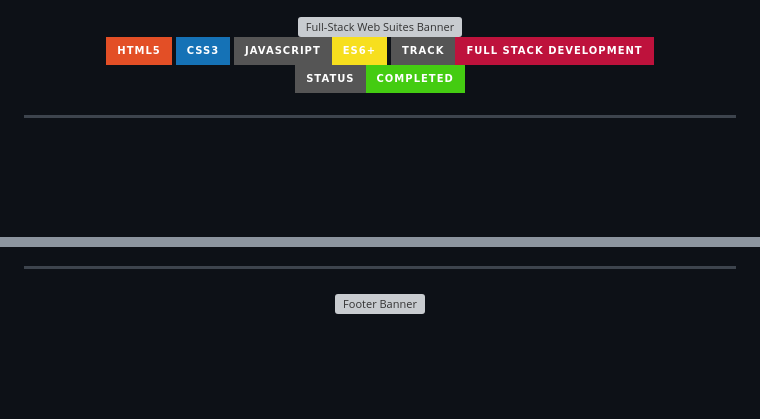
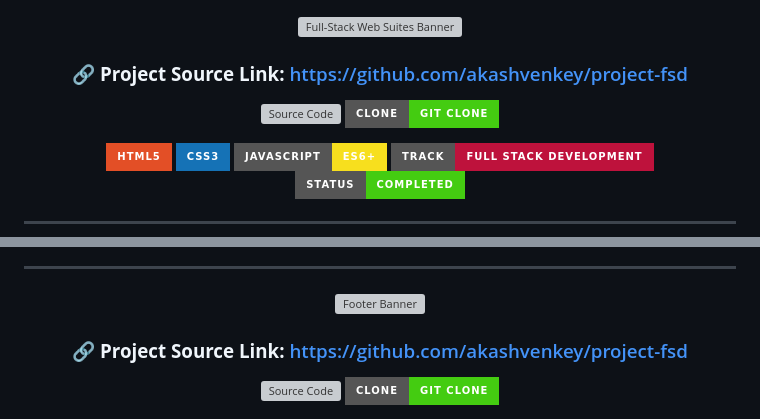
Before and after one commit to akashvenkey/project-fsd, a Markdown page: README.md, 2 parts joined by grey strips. Drawn GitHub-style; badges without logos; blank space fills up the shorter version; grey boxes are pictures that could not be loaded.

Commit message:
docs: add header banners and prominent source links for all projects

```diff
--- a/README.md
+++ b/README.md
@@ -3,4 +4,12 @@
 <img src="https://capsule-render.vercel.app/api?type=waving&color=gradient&customColorList=881337,BE123C,FB7185&height=220&section=header&text=Full-Stack%20Web%20Suites&fontSize=40&fontColor=ffffff&fontAlignY=38&desc=Clinical%20Hospital%20Systems%2C%20Media%20Platforms%20%26%20Secure%20Portals&descSize=16&descAlignY=60&descAlign=50" alt="Full-Stack Web Suites Banner" width="100%" />
+</a>
+
+
+
+### 🔗 **Project Source Link:** [https://github.com/akashvenkey/project-fsd](https://github.com/akashvenkey/project-fsd)
+
+[![Source Code](https://img.shields.io/badge/Source_Code-github.com%2Fakashvenkey%2Fproject-fsd-blue?style=for-the-badge&logo=github)](https://github.com/akashvenkey/project-fsd)
+[![Clone URL](https://img.shields.io/badge/Clone-git_clone-success?style=for-the-badge&logo=git)](https://github.com/akashvenkey/project-fsd.git)
 
 [![HTML5](https://img.shields.io/badge/HTML5-E34F26?style=for-the-badge&logo=html5&logoColor=white)](https://developer.mozilla.org/en-US/docs/Web/HTML)
 [![CSS3](https://img.shields.io/badge/CSS3-1572B6?style=for-the-badge&logo=css3&logoColor=white)](https://developer.mozilla.org/en-US/docs/Web/CSS)
@@ -161,3 +171,11 @@ Pull requests, design refinements, and issue reports are welcomed. If you find t
 <img src="https://capsule-render.vercel.app/api?type=waving&color=gradient&customColorList=881337,BE123C,FB7185&height=100&section=footer" alt="Footer Banner" width="100%" />
+</a>
+
+
+
+### 🔗 **Project Source Link:** [https://github.com/akashvenkey/project-fsd](https://github.com/akashvenkey/project-fsd)
+
+[![Source Code](https://img.shields.io/badge/Source_Code-github.com%2Fakashvenkey%2Fproject-fsd-blue?style=for-the-badge&logo=github)](https://github.com/akashvenkey/project-fsd)
+[![Clone URL](https://img.shields.io/badge/Clone-git_clone-success?style=for-the-badge&logo=git)](https://github.com/akashvenkey/project-fsd.git)
 
 </div>
```
Also changed, not shown: other parts of README.md (+2 -0 lines).
